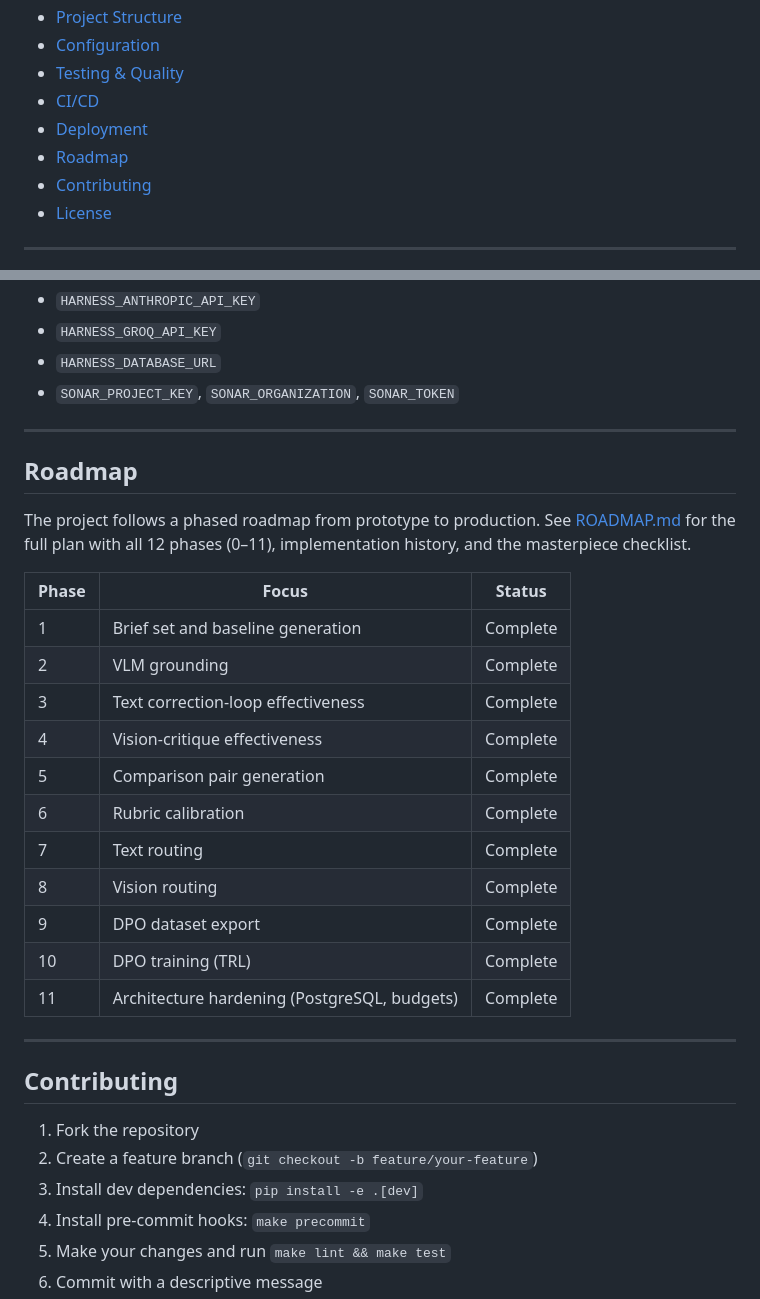
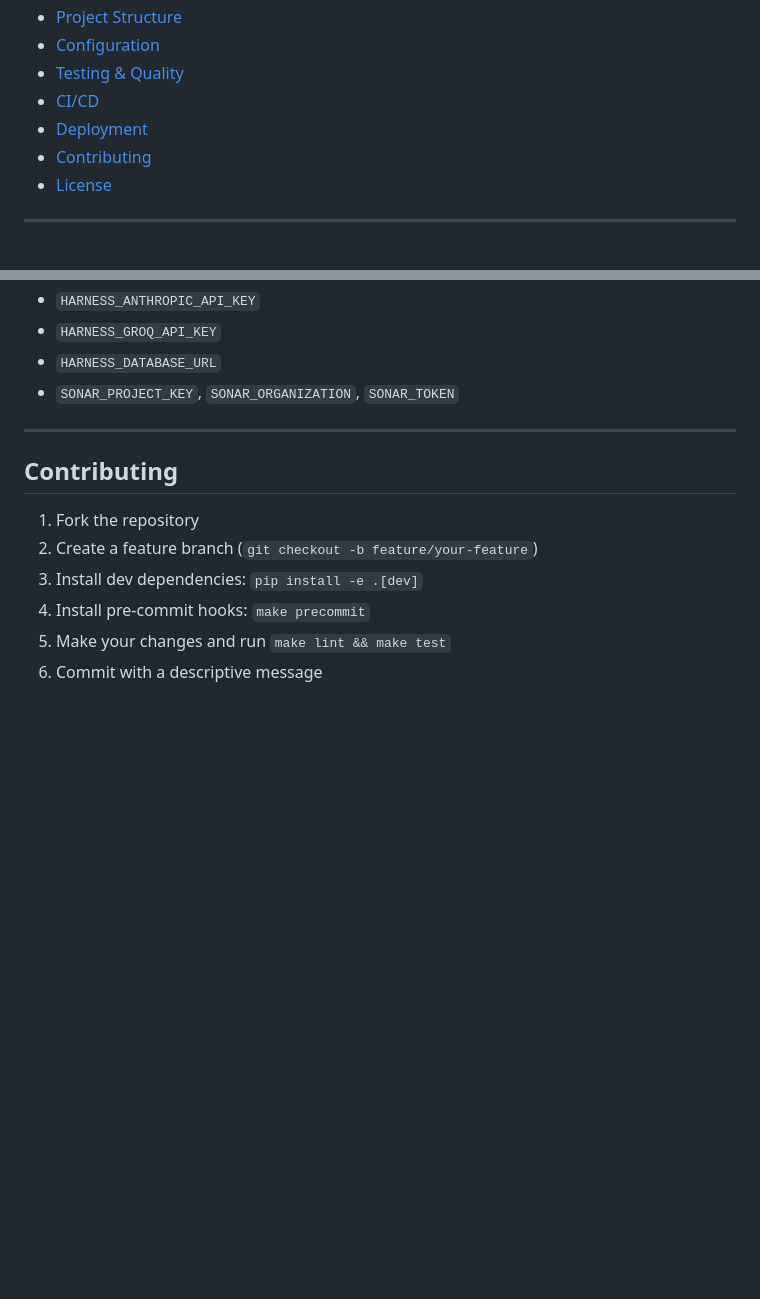
Before and after one commit to Hasan26ozcan/Script-Supervisor, a Markdown page: README.md, 2 parts joined by grey strips. Rendered like a GitHub page; blank space fills up the shorter version.

```diff
--- a/README.md
+++ b/README.md
@@ -42,7 +42,6 @@ The system is organized into five architectural layers, each with a clear respon
 - [Testing & Quality](#testing--quality)
 - [CI/CD](#cicd)
 - [Deployment](#deployment)
-- [Roadmap](#roadmap)
 - [Contributing](#contributing)
 - [License](#license)
 
@@ -293,26 +276,6 @@ Set these in `.env` or GitHub Actions secrets:
 
 ---
 
-## Roadmap
-
-The project follows a phased roadmap from prototype to production. See [ROADMAP.md](ROADMAP.md) for the full plan with all 12 phases (0–11), implementation history, and the masterpiece checklist.
-
-| Phase | Focus | Status |
-|---|---|---|
-| 1 | Brief set and baseline generation | Complete |
-| 2 | VLM grounding | Complete |
-| 3 | Text correction-loop effectiveness | Complete |
-| 4 | Vision-critique effectiveness | Complete |
-| 5 | Comparison pair generation | Complete |
-| 6 | Rubric calibration | Complete |
-| 7 | Text routing | Complete |
-| 8 | Vision routing | Complete |
-| 9 | DPO dataset export | Complete |
-| 10 | DPO training (TRL) | Complete |
-| 11 | Architecture hardening (PostgreSQL, budgets) | Complete |
-
----
-
 ## Contributing
 
 1. Fork the repository
```
Also changed, not shown: other parts of README.md (+0 -16 lines).
